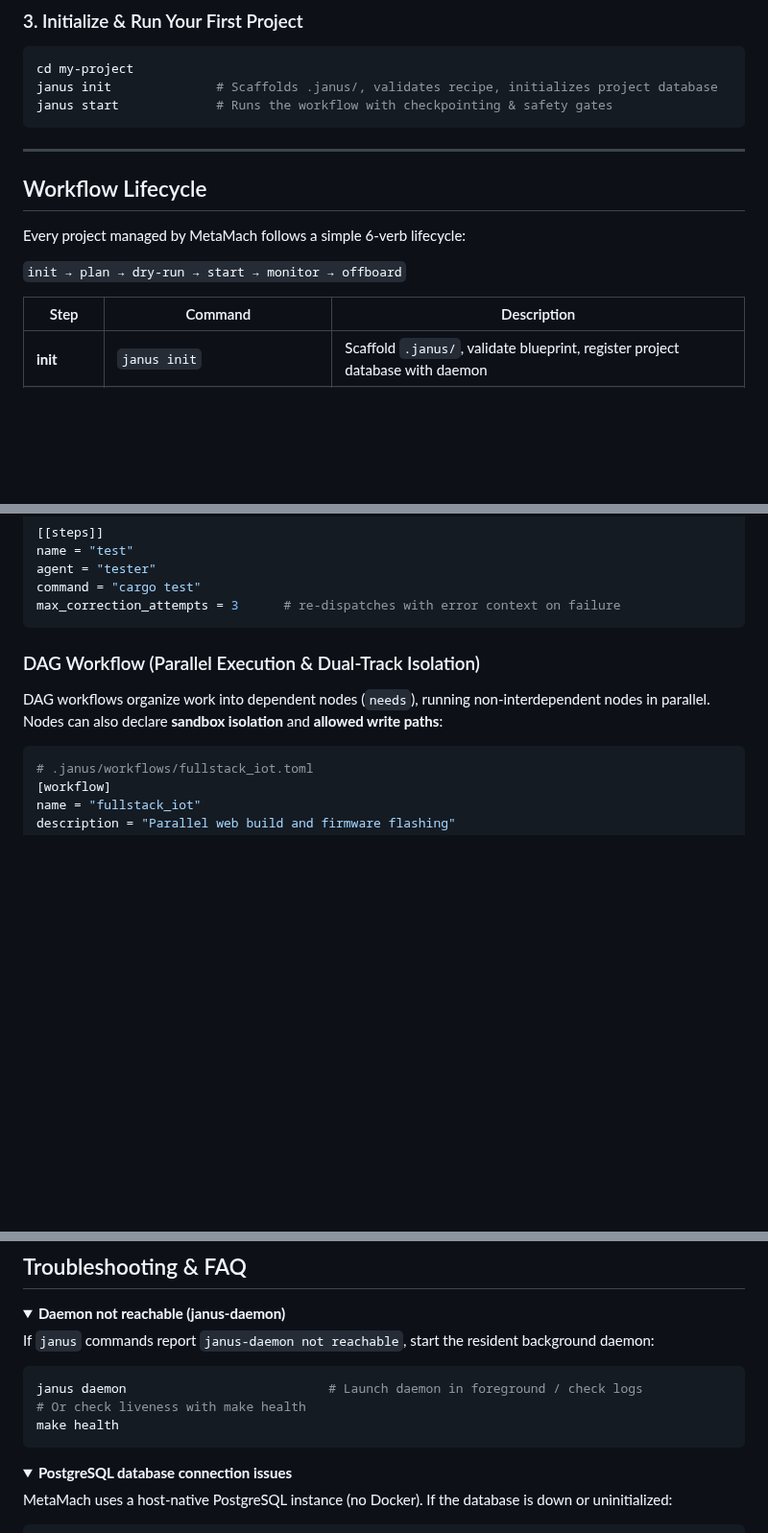
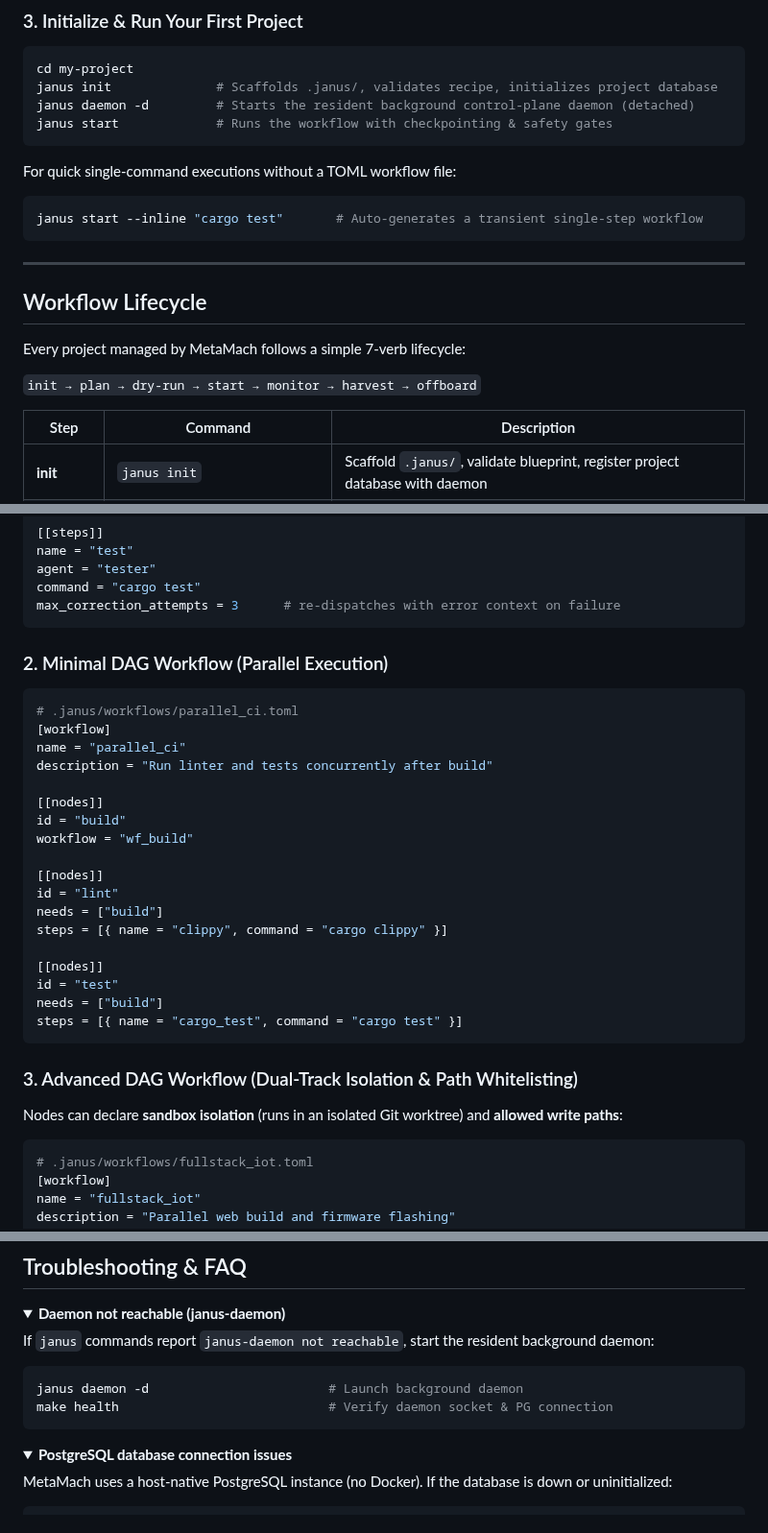
Before and after one commit to hughguan/MetaMach, a Markdown page: README.md, 3 parts joined by grey strips. Shown at 96% size. Drawn GitHub-style; folded sections open; blank space fills up the shorter version.

````diff
--- a/README.md
+++ b/README.md
@@ -40,16 +40,22 @@ make bootstrap          # One command: checks prereqs, compiles binaries, initia
 ```bash
 cd my-project
 janus init              # Scaffolds .janus/, validates recipe, initializes project database
+janus daemon -d         # Starts the resident background control-plane daemon (detached)
 janus start             # Runs the workflow with checkpointing & safety gates
+```
+
+For quick single-command executions without a TOML workflow file:
+```bash
+janus start --inline "cargo test"       # Auto-generates a transient single-step workflow
 ```
 
 ---
 
 ## Workflow Lifecycle
 
-Every project managed by MetaMach follows a simple 6-verb lifecycle:
+Every project managed by MetaMach follows a simple 7-verb lifecycle:
 
-`init → plan → dry-run → start → monitor → offboard`
+`init → plan → dry-run → start → monitor → harvest → offboard`
 
 | Step | Command | Description |
 |---|---|---|
@@ -90,9 +96,32 @@ command = "cargo test"
 max_correction_attempts = 3      # re-dispatches with error context on failure
 ```
 
-### DAG Workflow (Parallel Execution & Dual-Track Isolation)
+### 2. Minimal DAG Workflow (Parallel Execution)
 
-DAG workflows organize work into dependent nodes (`needs`), running non-interdependent nodes in parallel. Nodes can also declare **sandbox isolation** and **allowed write paths**:
+```toml
+# .janus/workflows/parallel_ci.toml
+[workflow]
+name = "parallel_ci"
+description = "Run linter and tests concurrently after build"
+
+[[nodes]]
+id = "build"
+workflow = "wf_build"
+
+[[nodes]]
+id = "lint"
+needs = ["build"]
+steps = [{ name = "clippy", command = "cargo clippy" }]
+
+[[nodes]]
+id = "test"
+needs = ["build"]
+steps = [{ name = "cargo_test", command = "cargo test" }]
+```
+
+### 3. Advanced DAG Workflow (Dual-Track Isolation & Path Whitelisting)
+
+Nodes can declare **sandbox isolation** (runs in an isolated Git worktree) and **allowed write paths**:
 
 ```toml
 # .janus/workflows/fullstack_iot.toml
@@ -273,9 +289,8 @@ my-project/
 
 If `janus` commands report `janus-daemon not reachable`, start the resident background daemon:
 ```bash
-janus daemon                           # Launch daemon in foreground / check logs
-# Or check liveness with make health
-make health
+janus daemon -d                        # Launch background daemon
+make health                            # Verify daemon socket & PG connection
 ```
 </details>
 
````
Also changed, not shown: other parts of README.md (+24 -37 lines), docs/SPEC.md (+2 -2 lines).
